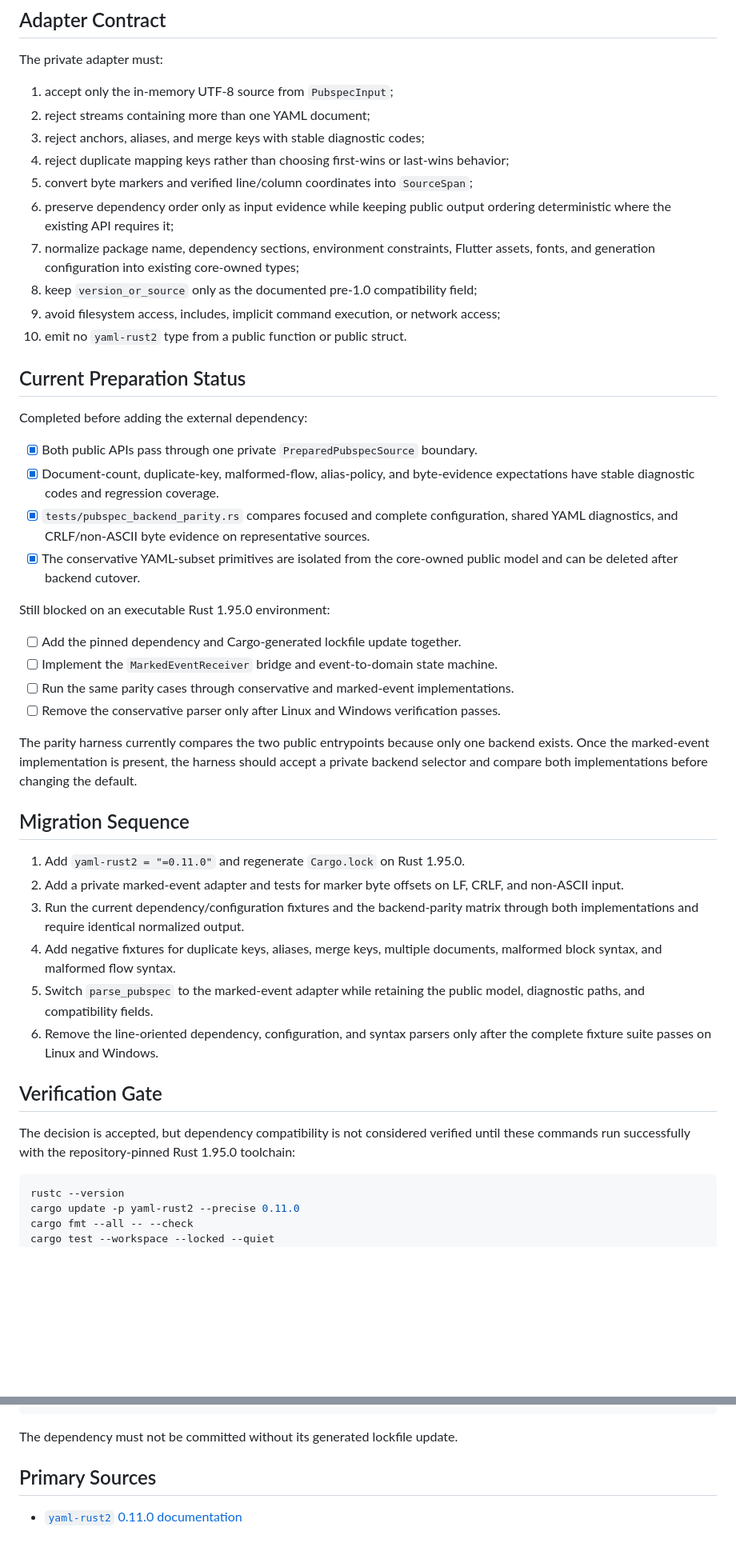
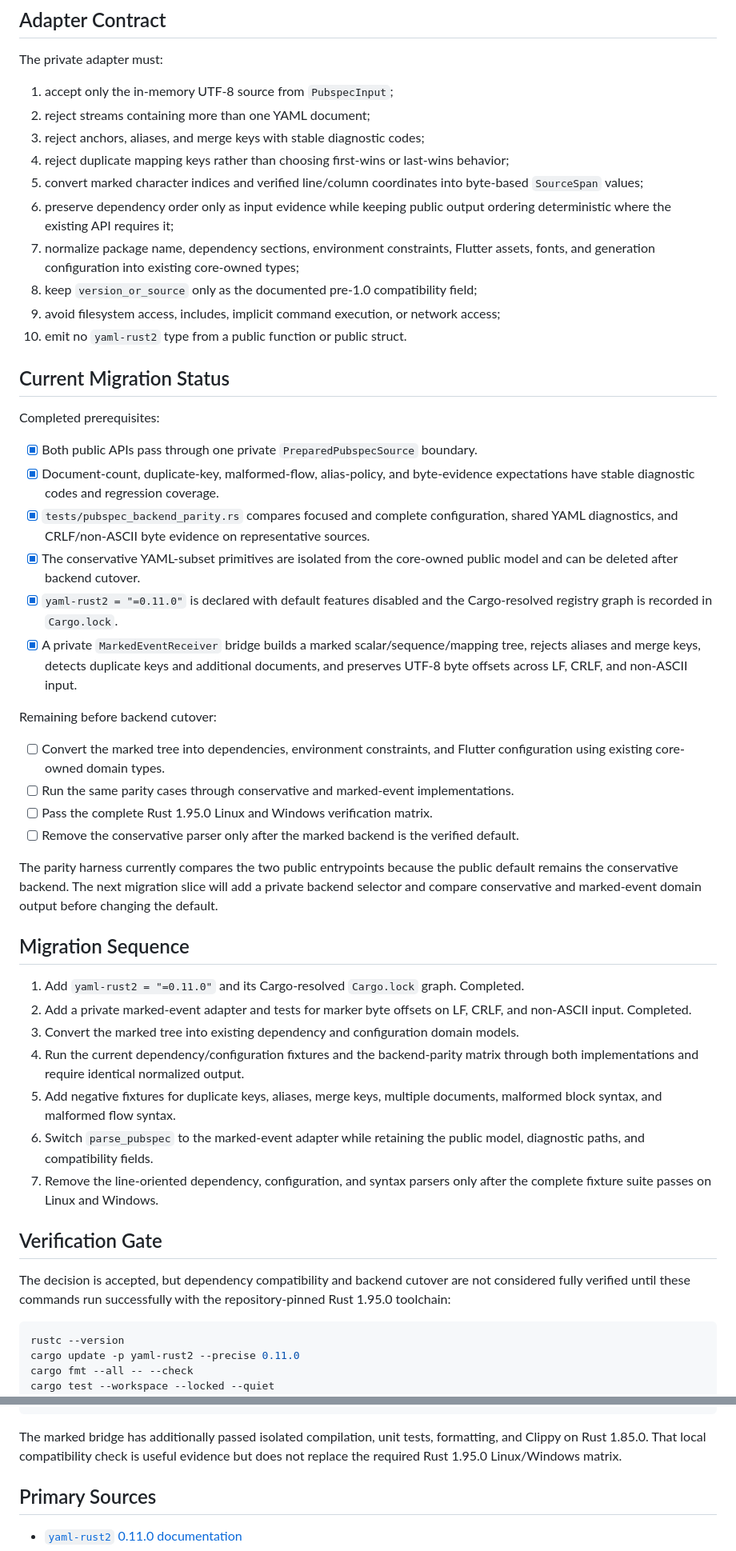
Before and after one commit to RusTokRs/dartscope, a Markdown page: docs/development/yaml-backend.md, 2 parts joined by grey strips. Shown at 80% size. Rendered like a GitHub page; blank space fills up the shorter version.

Commit message:
docs: record marked YAML bridge progress

````diff
--- a/docs/development/yaml-backend.md
+++ b/docs/development/yaml-backend.md
@@ -80,7 +80,8 @@ The private adapter must:
 2. reject streams containing more than one YAML document;
 3. reject anchors, aliases, and merge keys with stable diagnostic codes;
 4. reject duplicate mapping keys rather than choosing first-wins or last-wins behavior;
-5. convert byte markers and verified line/column coordinates into `SourceSpan`;
+5. convert marked character indices and verified line/column coordinates into byte-based
+   `SourceSpan` values;
 6. preserve dependency order only as input evidence while keeping public output ordering
    deterministic where the existing API requires it;
 7. normalize package name, dependency sections, environment constraints, Flutter assets,
@@ -89,9 +90,9 @@ The private adapter must:
 9. avoid filesystem access, includes, implicit command execution, or network access;
 10. emit no `yaml-rust2` type from a public function or public struct.
 
-## Current Preparation Status
+## Current Migration Status
 
-Completed before adding the external dependency:
+Completed prerequisites:
 
 - [x] Both public APIs pass through one private `PreparedPubspecSource` boundary.
 - [x] Document-count, duplicate-key, malformed-flow, alias-policy, and byte-evidence
@@ -100,36 +101,45 @@ Completed before adding the external dependency:
   shared YAML diagnostics, and CRLF/non-ASCII byte evidence on representative sources.
 - [x] The conservative YAML-subset primitives are isolated from the core-owned public
   model and can be deleted after backend cutover.
+- [x] `yaml-rust2 = "=0.11.0"` is declared with default features disabled and the
+  Cargo-resolved registry graph is recorded in `Cargo.lock`.
+- [x] A private `MarkedEventReceiver` bridge builds a marked scalar/sequence/mapping tree,
+  rejects aliases and merge keys, detects duplicate keys and additional documents, and
+  preserves UTF-8 byte offsets across LF, CRLF, and non-ASCII input.
 
-Still blocked on an executable Rust 1.95.0 environment:
+Remaining before backend cutover:
 
-- [ ] Add the pinned dependency and Cargo-generated lockfile update together.
-- [ ] Implement the `MarkedEventReceiver` bridge and event-to-domain state machine.
+- [ ] Convert the marked tree into dependencies, environment constraints, and Flutter
+  configuration using existing core-owned domain types.
 - [ ] Run the same parity cases through conservative and marked-event implementations.
-- [ ] Remove the conservative parser only after Linux and Windows verification passes.
+- [ ] Pass the complete Rust 1.95.0 Linux and Windows verification matrix.
+- [ ] Remove the conservative parser only after the marked backend is the verified default.
 
-The parity harness currently compares the two public entrypoints because only one backend
-exists. Once the marked-event implementation is present, the harness should accept a
-private backend selector and compare both implementations before changing the default.
+The parity harness currently compares the two public entrypoints because the public
+default remains the conservative backend. The next migration slice will add a private
+backend selector and compare conservative and marked-event domain output before changing
+the default.
 
 ## Migration Sequence
 
-1. Add `yaml-rust2 = "=0.11.0"` and regenerate `Cargo.lock` on Rust 1.95.0.
+1. Add `yaml-rust2 = "=0.11.0"` and its Cargo-resolved `Cargo.lock` graph. Completed.
 2. Add a private marked-event adapter and tests for marker byte offsets on LF, CRLF, and
-   non-ASCII input.
-3. Run the current dependency/configuration fixtures and the backend-parity matrix through
+   non-ASCII input. Completed.
+3. Convert the marked tree into existing dependency and configuration domain models.
+4. Run the current dependency/configuration fixtures and the backend-parity matrix through
    both implementations and require identical normalized output.
-4. Add negative fixtures for duplicate keys, aliases, merge keys, multiple documents,
+5. Add negative fixtures for duplicate keys, aliases, merge keys, multiple documents,
    malformed block syntax, and malformed flow syntax.
-5. Switch `parse_pubspec` to the marked-event adapter while retaining the public model,
+6. Switch `parse_pubspec` to the marked-event adapter while retaining the public model,
    diagnostic paths, and compatibility fields.
-6. Remove the line-oriented dependency, configuration, and syntax parsers only after the
+7. Remove the line-oriented dependency, configuration, and syntax parsers only after the
    complete fixture suite passes on Linux and Windows.
 
 ## Verification Gate
 
-The decision is accepted, but dependency compatibility is not considered verified until
-these commands run successfully with the repository-pinned Rust 1.95.0 toolchain:
+The decision is accepted, but dependency compatibility and backend cutover are not
+considered fully verified until these commands run successfully with the repository-pinned
+Rust 1.95.0 toolchain:
 
 ```powershell
 rustc --version
@@ -141,7 +151,9 @@ $env:RUSTDOCFLAGS = "-D warnings"
 cargo doc --workspace --no-deps --locked
 ```
 
-The dependency must not be committed without its generated lockfile update.
+The marked bridge has additionally passed isolated compilation, unit tests, formatting,
+and Clippy on Rust 1.85.0. That local compatibility check is useful evidence but does not
+replace the required Rust 1.95.0 Linux/Windows matrix.
 
 ## Primary Sources
 
````
Also changed, not shown: other parts of docs/development/yaml-backend.md (+7 -7 lines).
